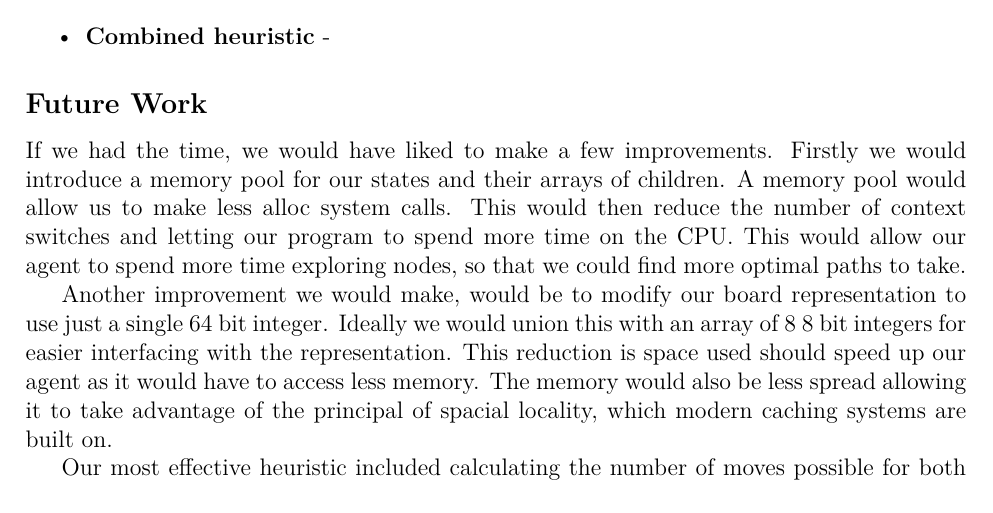
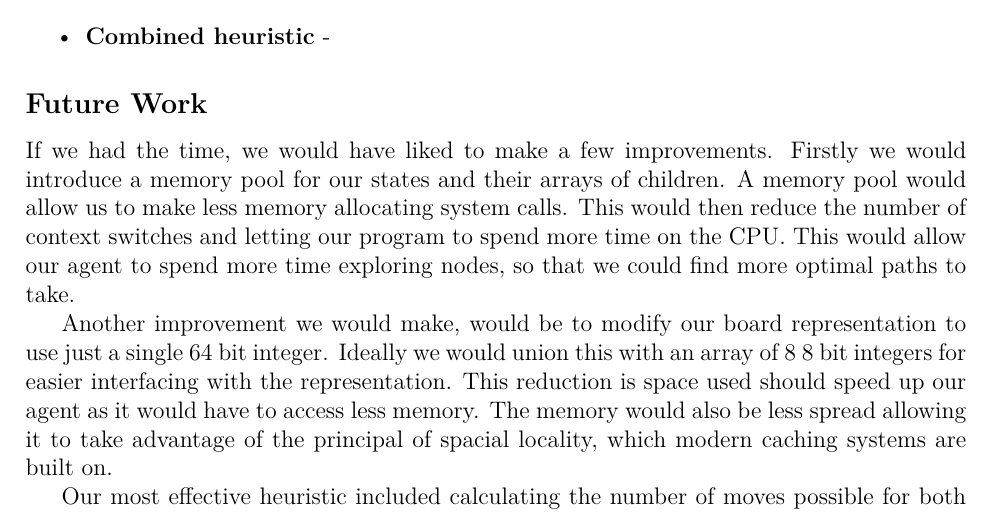
Before and after one commit to aidanbush/355-project-2, a LaTeX document (report/report.tex): part of page 2 of 2, cut so that both start at the same text. Compiled offline with XeLaTeX.

Commit message:
Edit Alloc is not a system call

```diff
--- a/report/report.tex
+++ b/report/report.tex
@@ -72,7 +72,7 @@ In the other case, for min, the evaluation would return smaller values for when
 \subsection*{Future Work}
 If we had the time, we would have liked to make a few improvements.
 Firstly we would introduce a memory pool for our states and their arrays of children.
-A memory pool would allow us to make less alloc system calls.
+A memory pool would allow us to make less memory allocating system calls.
 This would then reduce the number of context switches and letting our program to spend more time on the CPU.
 This would allow our agent to spend more time exploring nodes, so that we could find more optimal paths to take.
 
```
